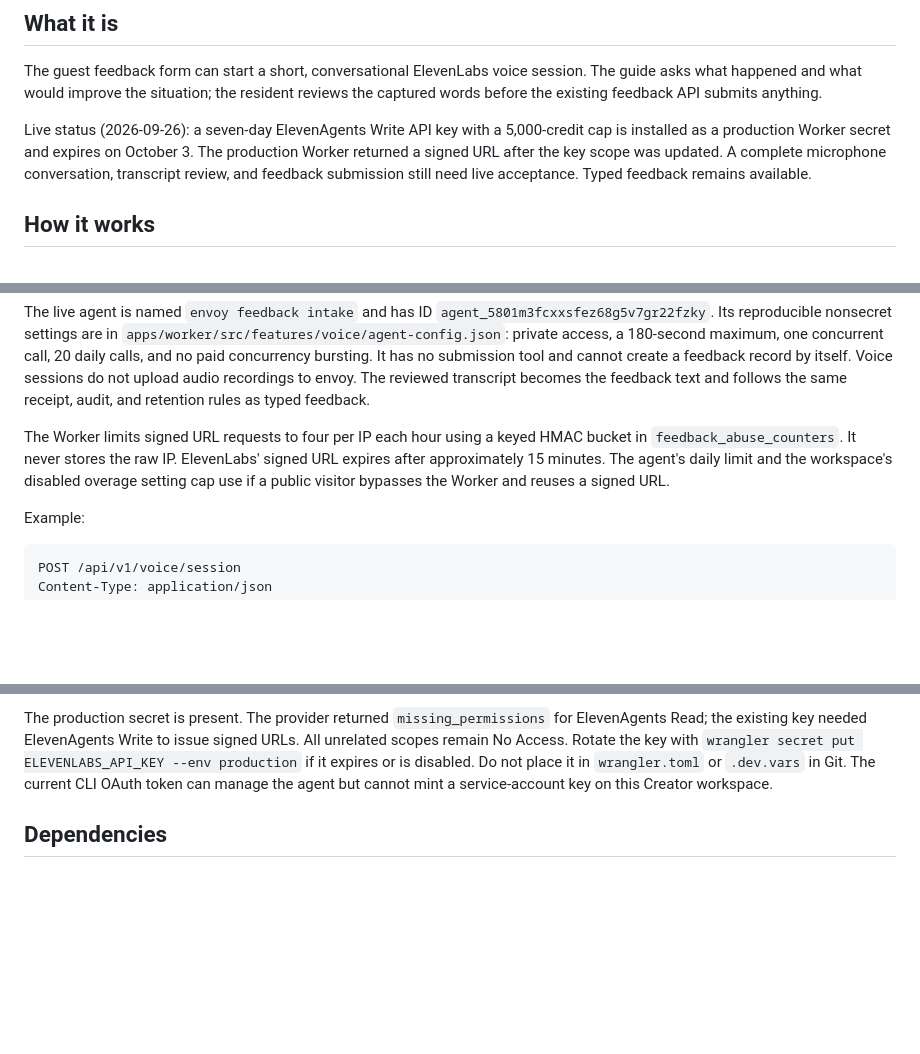
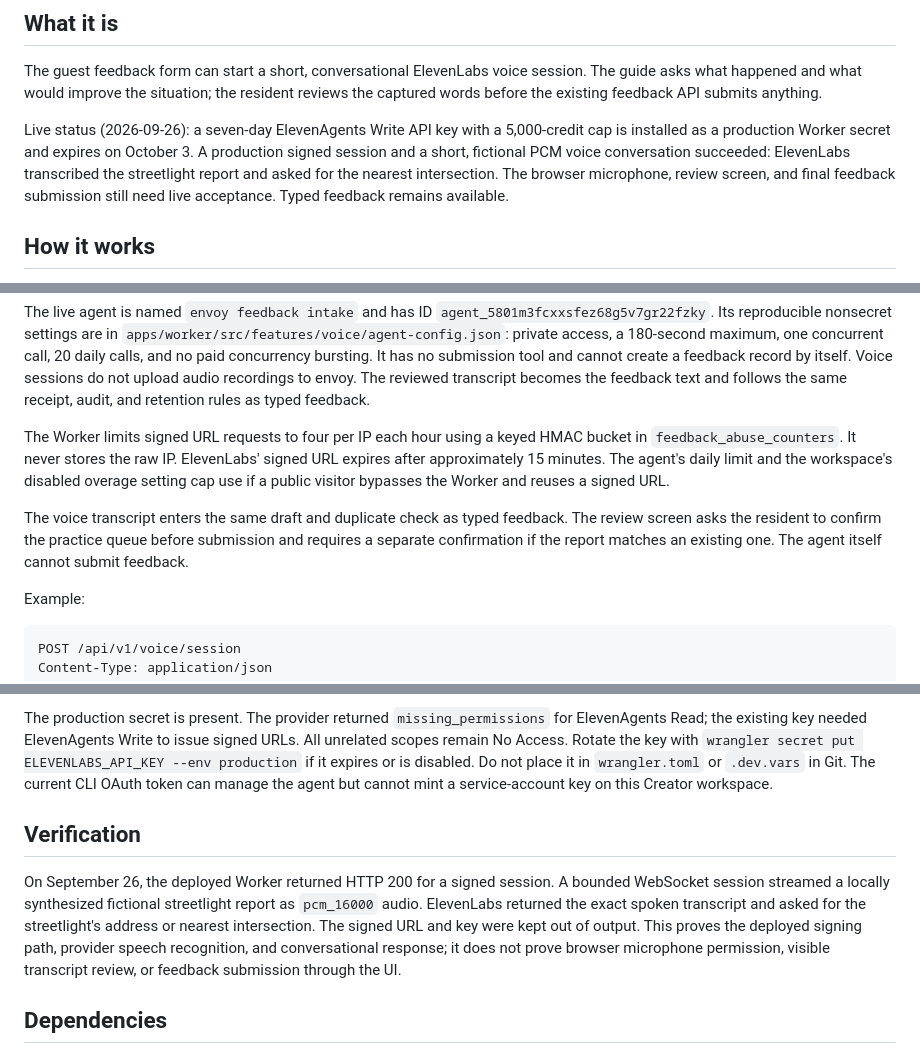
Before and after one commit to matteopolak/hth3, a Markdown page: docs/voice/elevenlabs-intake.md, 3 parts joined by grey strips. GitHub-like rendering; blank space fills up the shorter version.

Commit message:
docs(voice): record live conversational verification

```diff
--- a/docs/voice/elevenlabs-intake.md
+++ b/docs/voice/elevenlabs-intake.md
@@ -4,7 +4,7 @@
 
 The guest feedback form can start a short, conversational ElevenLabs voice session. The guide asks what happened and what would improve the situation; the resident reviews the captured words before the existing feedback API submits anything.
 
-Live status (2026-09-26): a seven-day ElevenAgents Write API key with a 5,000-credit cap is installed as a production Worker secret and expires on October 3. The production Worker returned a signed URL after the key scope was updated. A complete microphone conversation, transcript review, and feedback submission still need live acceptance. Typed feedback remains available.
+Live status (2026-09-26): a seven-day ElevenAgents Write API key with a 5,000-credit cap is installed as a production Worker secret and expires on October 3. A production signed session and a short, fictional PCM voice conversation succeeded: ElevenLabs transcribed the streetlight report and asked for the nearest intersection. The browser microphone, review screen, and final feedback submission still need live acceptance. Typed feedback remains available.
 
 ## How it works
 
@@ -13,6 +13,8 @@ Live status (2026-09-26): a seven-day ElevenAgents Write API key with a 5,000-cr
 The live agent is named `envoy feedback intake` and has ID `agent_5801m3fcxxsfez68g5v7gr22fzky`. Its reproducible nonsecret settings are in `apps/worker/src/features/voice/agent-config.json`: private access, a 180-second maximum, one concurrent call, 20 daily calls, and no paid concurrency bursting. It has no submission tool and cannot create a feedback record by itself. Voice sessions do not upload audio recordings to envoy. The reviewed transcript becomes the feedback text and follows the same receipt, audit, and retention rules as typed feedback.
 
 The Worker limits signed URL requests to four per IP each hour using a keyed HMAC bucket in `feedback_abuse_counters`. It never stores the raw IP. ElevenLabs' signed URL expires after approximately 15 minutes. The agent's daily limit and the workspace's disabled overage setting cap use if a public visitor bypasses the Worker and reuses a signed URL.
+
+The voice transcript enters the same draft and duplicate check as typed feedback. The review screen asks the resident to confirm the practice queue before submission and requires a separate confirmation if the report matches an existing one. The agent itself cannot submit feedback.
 
 Example:
 
@@ -48,6 +50,10 @@ The current agent speaks English. The route accepts `fr` so the client can retai
 
 The production secret is present. The provider returned `missing_permissions` for ElevenAgents Read; the existing key needed ElevenAgents Write to issue signed URLs. All unrelated scopes remain No Access. Rotate the key with `wrangler secret put ELEVENLABS_API_KEY --env production` if it expires or is disabled. Do not place it in `wrangler.toml` or `.dev.vars` in Git. The current CLI OAuth token can manage the agent but cannot mint a service-account key on this Creator workspace.
 
+## Verification
+
+On September 26, the deployed Worker returned HTTP 200 for a signed session. A bounded WebSocket session streamed a locally synthesized fictional streetlight report as `pcm_16000` audio. ElevenLabs returned the exact spoken transcript and asked for the streetlight's address or nearest intersection. The signed URL and key were kept out of output. This proves the deployed signing path, provider speech recognition, and conversational response; it does not prove browser microphone permission, visible transcript review, or feedback submission through the UI.
+
 ## Dependencies
 
 - [ElevenLabs signed URL API](https://elevenlabs.io/docs/eleven-agents/api-reference/conversations/get-signed-url) and [JavaScript client](https://elevenlabs.io/docs/eleven-agents/libraries/java-script).
```
